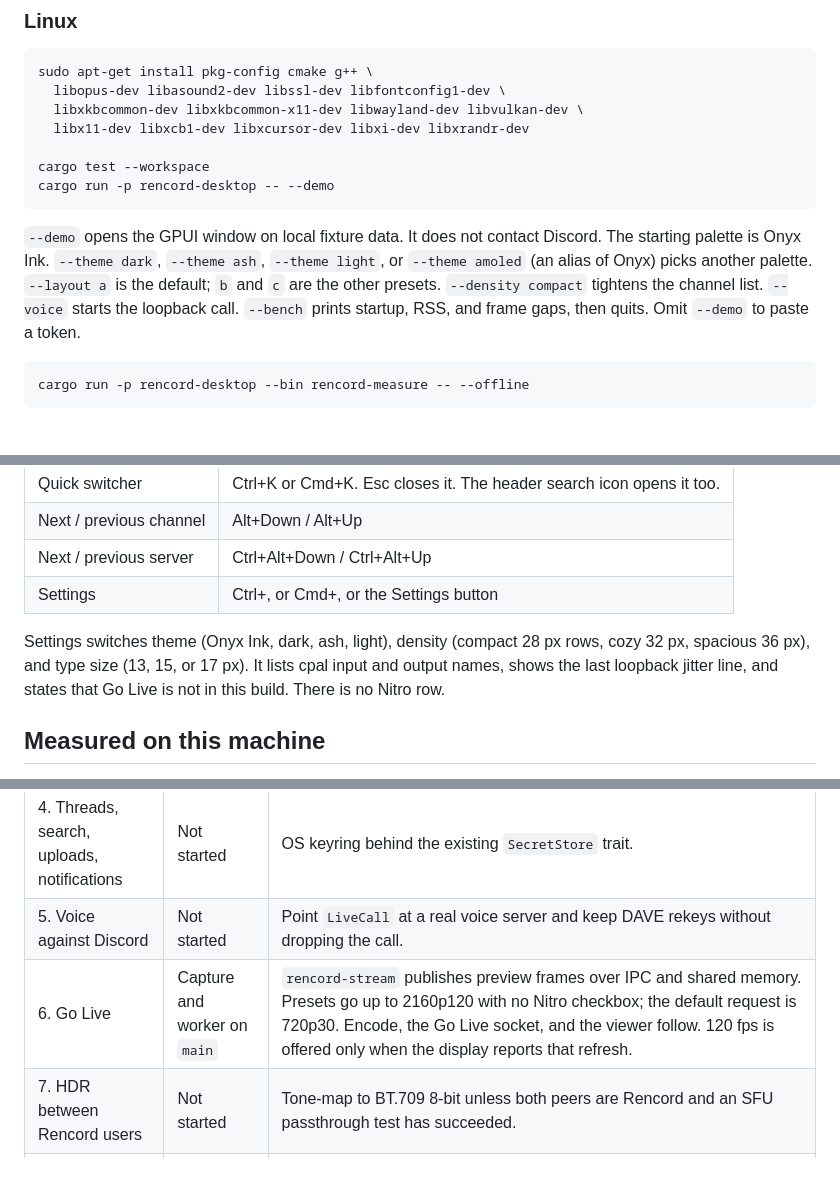
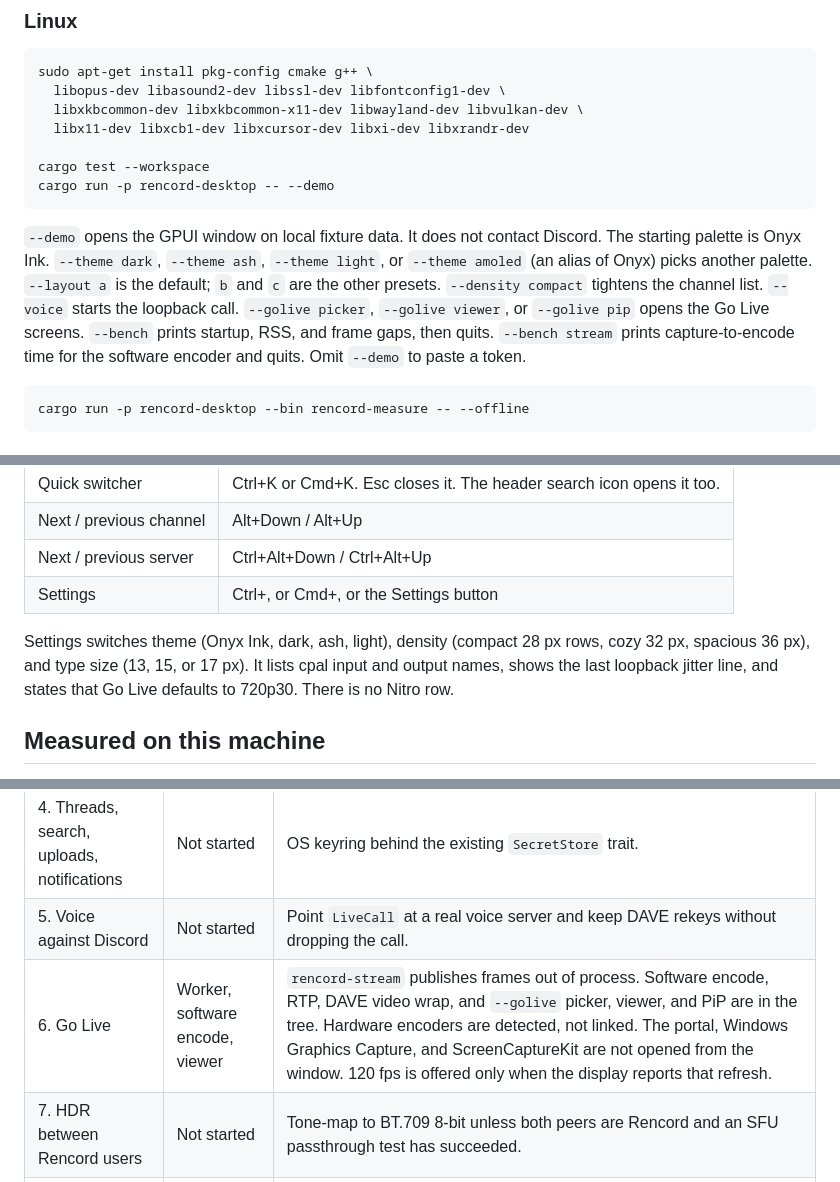
Before and after one commit to Rabellion/Rencord, a Markdown page: README.md, 3 parts joined by grey strips. Drawn GitHub-style.

````diff
--- a/README.md
+++ b/README.md
@@ -102,7 +110,7 @@ cargo test --workspace
 cargo run -p rencord-desktop -- --demo
 ```
 
-`--demo` opens the GPUI window on local fixture data. It does not contact Discord. The starting palette is Onyx Ink. `--theme dark`, `--theme ash`, `--theme light`, or `--theme amoled` (an alias of Onyx) picks another palette. `--layout a` is the default; `b` and `c` are the other presets. `--density compact` tightens the channel list. `--voice` starts the loopback call. `--bench` prints startup, RSS, and frame gaps, then quits. Omit `--demo` to paste a token.
+`--demo` opens the GPUI window on local fixture data. It does not contact Discord. The starting palette is Onyx Ink. `--theme dark`, `--theme ash`, `--theme light`, or `--theme amoled` (an alias of Onyx) picks another palette. `--layout a` is the default; `b` and `c` are the other presets. `--density compact` tightens the channel list. `--voice` starts the loopback call. `--golive picker`, `--golive viewer`, or `--golive pip` opens the Go Live screens. `--bench` prints startup, RSS, and frame gaps, then quits. `--bench stream` prints capture-to-encode time for the software encoder and quits. Omit `--demo` to paste a token.
 
 ```sh
 cargo run -p rencord-desktop --bin rencord-measure -- --offline
@@ -117,7 +125,7 @@ cargo run -p rencord-desktop --bin rencord-measure -- --offline
 | Next / previous server | Ctrl+Alt+Down / Ctrl+Alt+Up |
 | Settings | Ctrl+, or Cmd+, or the Settings button |
 
-Settings switches theme (Onyx Ink, dark, ash, light), density (compact 28 px rows, cozy 32 px, spacious 36 px), and type size (13, 15, or 17 px). It lists cpal input and output names, shows the last loopback jitter line, and states that Go Live is not in this build. There is no Nitro row.
+Settings switches theme (Onyx Ink, dark, ash, light), density (compact 28 px rows, cozy 32 px, spacious 36 px), and type size (13, 15, or 17 px). It lists cpal input and output names, shows the last loopback jitter line, and states that Go Live defaults to 720p30. There is no Nitro row.
 
 ## Measured on this machine
 
@@ -227,7 +235,7 @@ The UI does not embed egui. Protocol crates do not depend on GPUI.
 | 3b. Other layouts | Behind `--layout` | `b` keyboard-first and `c` unified sidebar stay in the binary. They are not the default. |
 | 4. Threads, search, uploads, notifications | Not started | OS keyring behind the existing `SecretStore` trait. |
 | 5. Voice against Discord | Not started | Point `LiveCall` at a real voice server and keep DAVE rekeys without dropping the call. |
-| 6. Go Live | Capture and worker on `main` | `rencord-stream` publishes preview frames over IPC and shared memory. Presets go up to 2160p120 with no Nitro checkbox; the default request is 720p30. Encode, the Go Live socket, and the viewer follow. 120 fps is offered only when the display reports that refresh. |
+| 6. Go Live | Worker, software encode, viewer | `rencord-stream` publishes frames out of process. Software encode, RTP, DAVE video wrap, and `--golive` picker, viewer, and PiP are in the tree. Hardware encoders are detected, not linked. The portal, Windows Graphics Capture, and ScreenCaptureKit are not opened from the window. 120 fps is offered only when the display reports that refresh. |
 | 7. HDR between Rencord users | Not started | Tone-map to BT.709 8-bit unless both peers are Rencord and an SFU passthrough test has succeeded. |
 | 8. Files over the attachment cap | Not started | Discord enforces the upload size on the server, so the client cannot lift it. When a file is over the account cap, one dialog offers a saved default: re-encode video or downscale images to fit, upload to Litterbox, Catbox, or a host the user configures and post the link (Rencord shows an inline preview), or split the file into parts. |
 
````
Also changed, not shown: other parts of README.md (+11 -3 lines), docs/design/UX.md (+3 -2 lines), docs/design/onyx/golive-picker.png (added), docs/design/onyx/golive-pip.png (added), docs/design/onyx/golive-viewer.png (added), 3 other files.
